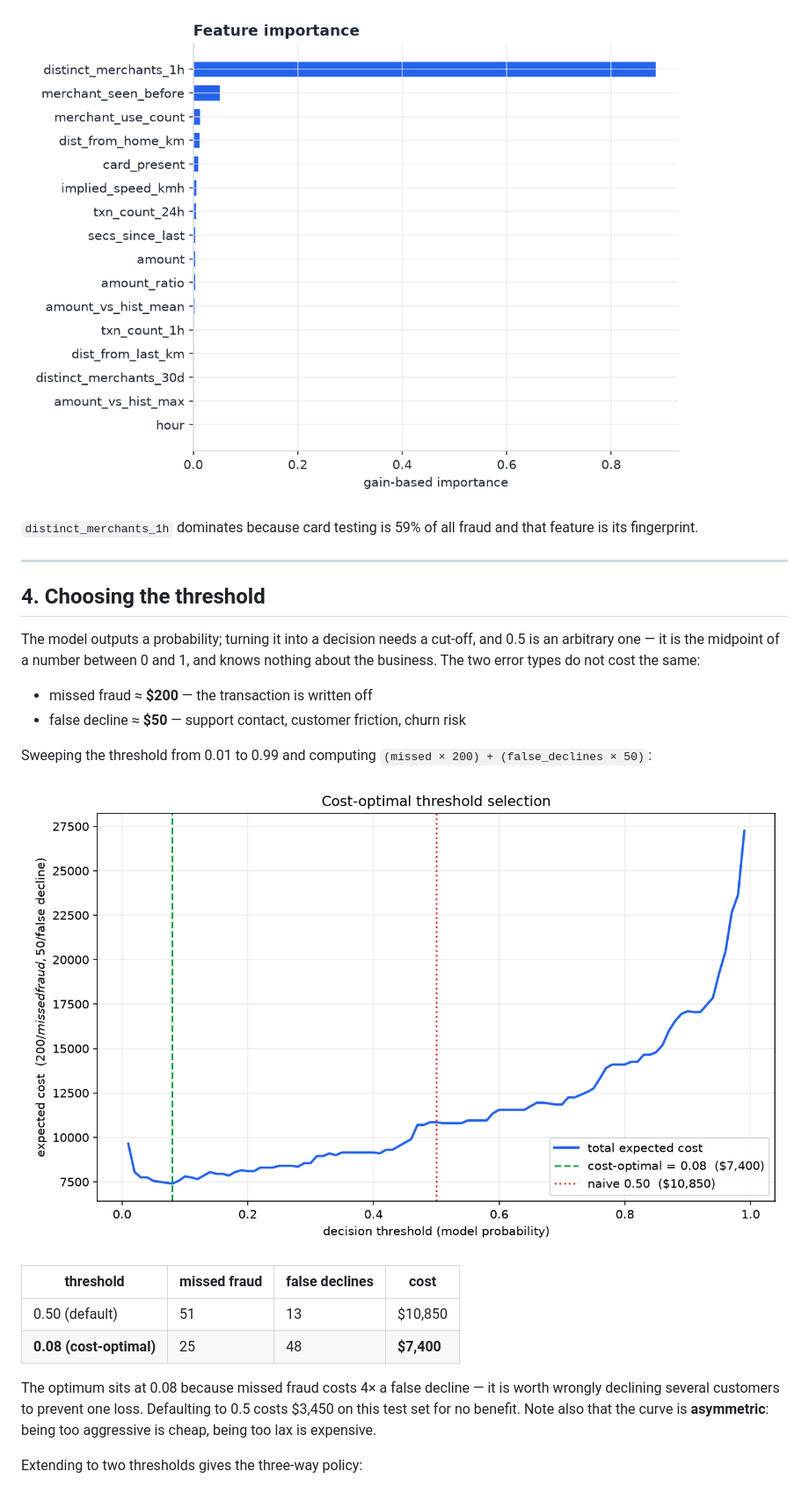
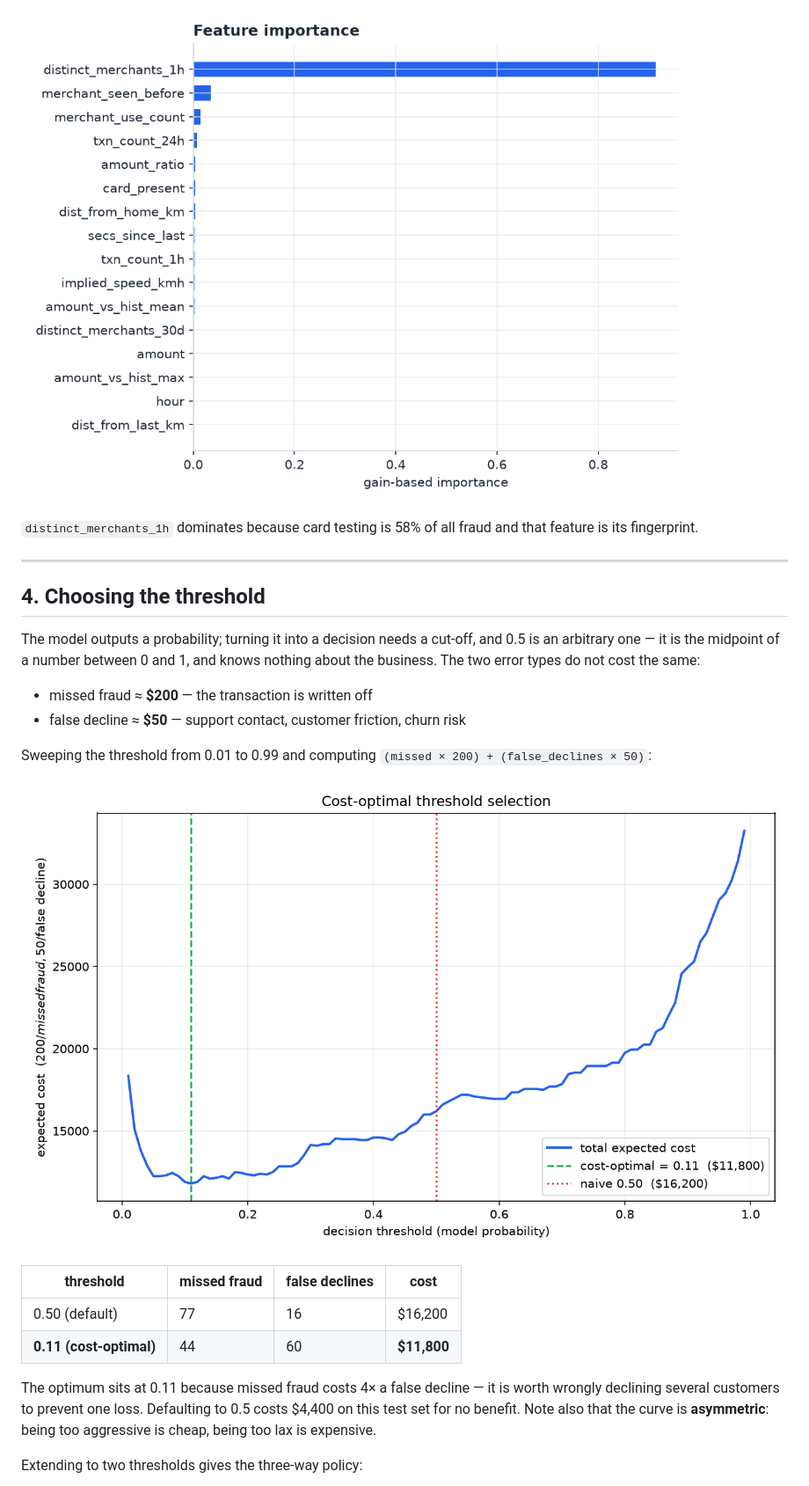
Before and after one commit to rasxim/sentinel, a Markdown page: README.md, the part around one of its changes. Shown at 88% size. GitHub-like rendering; pictures changed too: docs/chart_importance.png, docs/cost_curve.png.

```diff
--- a/README.md
+++ b/README.md
@@ -156,7 +157,7 @@ the no-skill line. If leakage existed, the model would still find signal there.
 
 ![Feature importance](docs/chart_importance.png)
 
-`distinct_merchants_1h` dominates because card testing is 59% of all fraud and that feature is
+`distinct_merchants_1h` dominates because card testing is 58% of all fraud and that feature is
 its fingerprint.
 
 ---
@@ -176,11 +177,11 @@ Sweeping the threshold from 0.01 to 0.99 and computing `(missed × 200) + (false
 
 | threshold | missed fraud | false declines | cost |
 |---|---|---|---|
-| 0.50 (default) | 51 | 13 | $10,850 |
-| **0.08 (cost-optimal)** | 25 | 48 | **$7,400** |
+| 0.50 (default) | 77 | 16 | $16,200 |
+| **0.11 (cost-optimal)** | 44 | 60 | **$11,800** |
 
-The optimum sits at 0.08 because missed fraud costs 4× a false decline — it is worth wrongly
-declining several customers to prevent one loss. Defaulting to 0.5 costs $3,450 on this test set
+The optimum sits at 0.11 because missed fraud costs 4× a false decline — it is worth wrongly
+declining several customers to prevent one loss. Defaulting to 0.5 costs $4,400 on this test set
 for no benefit. Note also that the curve is **asymmetric**: being too aggressive is cheap, being
 too lax is expensive.
 
```
Also changed, not shown: other parts of README.md (+78 -46 lines), docs/chart_data.png, docs/chart_policy.png, docs/chart_pr_curve.png, docs/chart_signatures.png, 4 other files.
